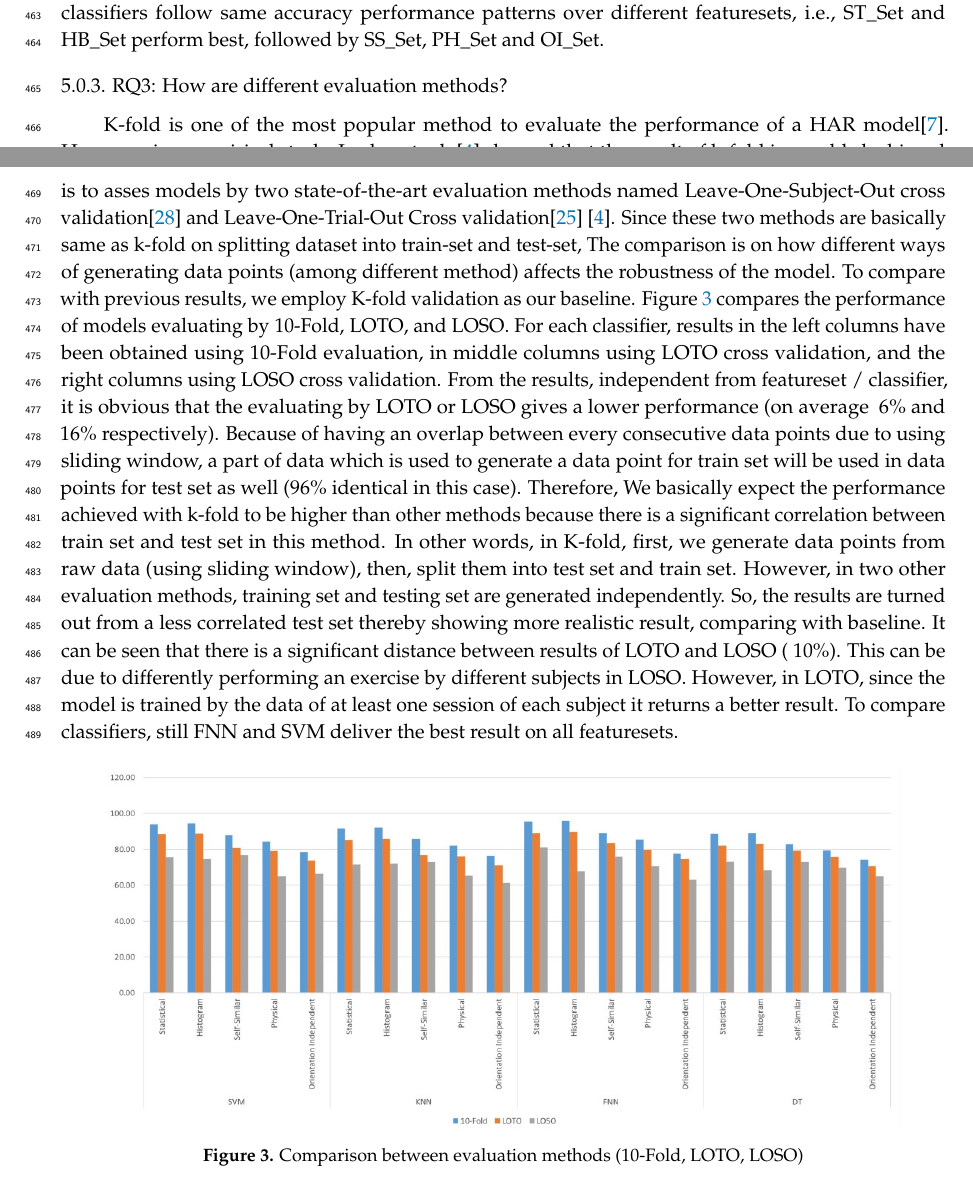
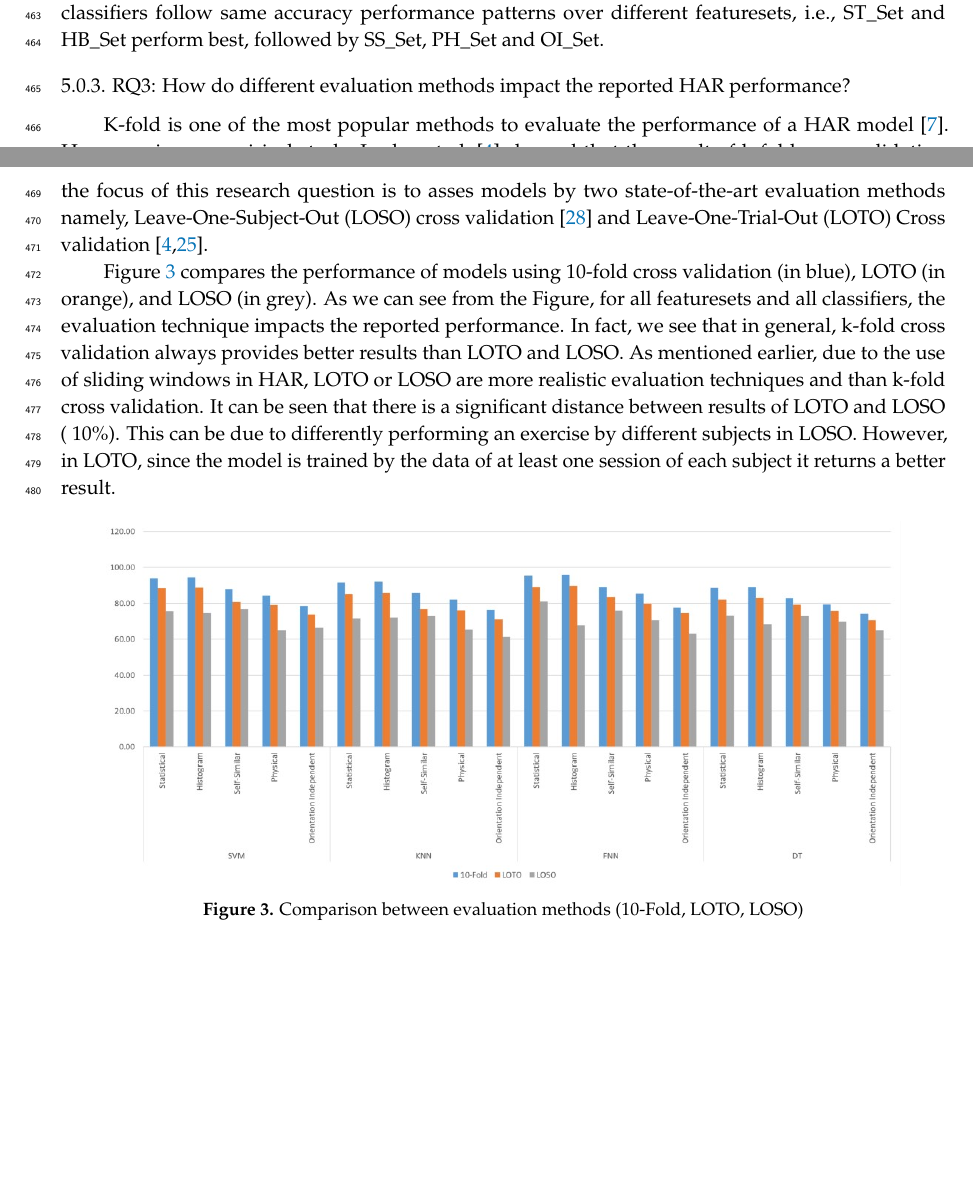
Before and after one commit to h0111in/har_p2, a LaTeX paper (MDPI_template/template.tex): two parts of pages 13 and 14 of 18, joined at a grey line, cut so that both start at the same text, the shorter picture padded with empty space. Compiled offline with pdfLaTeX.

Commit message:
update RQ3

```diff
--- a/MDPI_template/template.tex
+++ b/MDPI_template/template.tex
@@ -511,9 +511,14 @@ A expected and confirmed by our results in RQ1, different classifiers perform di
 Table~\ref{accuracy_classifier_featureset} summarizes the classification results for each classifier over all featuresets.  From analysing the behaviour of classifiers, it emerges that \textbf{FNN and SVM provide the best results on all featuresets, allowing to correctly recognize activities on average 89.04\% and 87.82\% of data points, respectively}. On the other hand, the other classifiers achieve an accuracy of 85.50\% and 82.83\% of accuracy for KNN and DT, respectively. Overall, the highest accuracy achieved by the FNN is 95.89\% for Histogram features \textit{set\_B}, while the worst accuracy is 74.02\% obtained by DT. In the majority of the cases, the classifiers follow same accuracy performance patterns over different featuresets, i.e., ST\_Set and HB\_Set perform best, followed by SS\_Set, PH\_Set and OI\_Set.
 
 
-\subsubsection{RQ3: How are different evaluation methods?}
-K-fold is one of the most popular method to evaluate the performance of a HAR model\cite{wang2019survey}. However, in a empirical study, Jordao et. al. \cite{jordao2018human} showed that the result of k-fold is capable be biased when using sliding window in generating data points. Therefore, the focus of this research question is to asses models by two state-of-the-art evaluation methods named Leave-One-Subject-Out cross validation\cite{liu2011multisensor} and Leave-One-Trial-Out Cross validation\cite{sena2018multiscale} \cite{jordao2018human}. Since these two methods are basically same as k-fold on splitting dataset into train-set and test-set, The comparison is on how different ways of generating data points (among different method) affects the robustness of the model. To compare with previous results, we employ K-fold validation as our baseline. Figure \ref{fig:evaluation_comparison} compares the performance of models evaluating by 10-Fold, LOTO, and LOSO. For each classifier, results in the left columns have been obtained using 10-Fold evaluation, in middle columns using LOTO cross validation, and the right columns using LOSO cross validation. From the results, independent from featureset / classifier, it is obvious that the evaluating by LOTO or LOSO gives a lower performance (on average ~6\% and ~16\% respectively).
-Because of having an overlap between every consecutive data points due to using sliding window, a part of data which is used to generate a data point for train set will be used in data points for test set as well (96\% identical in this case). Therefore, We basically expect the performance achieved with k-fold to be higher than other methods because there is a significant correlation between train set and test set in this method. In other words, in K-fold, first, we generate data points from raw data (using sliding window), then, split them into test set and train set. However, in two other evaluation methods, training set and testing set are generated independently. So, the results are turned out from a less correlated test set thereby showing more realistic result, comparing with baseline. It can be seen that there is a significant distance between results of LOTO and LOSO (~10\%). This can be due to differently performing an exercise by different subjects in LOSO. However, in LOTO, since the model is trained by the data of at least one session of each subject it returns a better result. To compare classifiers, still FNN and SVM deliver the best result on all featuresets.
+\subsubsection{RQ3: How do different evaluation methods impact the reported HAR performance?}
+
+K-fold is one of the most popular methods to evaluate the performance of a HAR model~\cite{wang2019survey}. However, in an empirical study, Jordao et al.~\cite{jordao2018human} showed that the result of k-fold cross validation can be biased when using sliding windows, a technique that is commonly used in HAR. Therefore, the focus of this research question is to asses models by two state-of-the-art evaluation methods namely, Leave-One-Subject-Out (LOSO) cross validation~\cite{liu2011multisensor} and Leave-One-Trial-Out (LOTO) Cross validation~\cite{sena2018multiscale,jordao2018human}.
+
+Figure~\ref{fig:evaluation_comparison} compares the performance of models using 10-fold cross validation (in blue), LOTO (in orange), and LOSO (in grey). As we can see from the Figure, for all featuresets and all classifiers, the evaluation technique impacts the reported performance. In fact, we see that in general, k-fold cross validation always provides better results than LOTO and LOSO. As mentioned earlier, due to the use of sliding windows in HAR, LOTO or LOSO are more realistic evaluation techniques and than k-fold cross validation. It can be seen that there is a significant distance between results of LOTO and LOSO (~10\%). This can be due to differently performing an exercise by different subjects in LOSO. However, in LOTO, since the model is trained by the data of at least one session of each subject it returns a better result.
+
+%For each classifier, results in the left columns have been obtained using 10-Fold evaluation, in middle columns using LOTO cross validation, and the right columns using LOSO cross validation. From the results, independent from featureset / classifier, it is obvious that the evaluating by LOTO or LOSO gives a lower performance (on average ~6\% and ~16\% respectively).
+%Because of having an overlap between every consecutive data points due to using sliding window, a part of data which is used to generate a data point for train set will be used in data points for test set as well (96\% identical in this case). Therefore, We basically expect the performance achieved with k-fold to be higher than other methods because there is a significant correlation between train set and test set in this method. In other words, in K-fold, first, we generate data points from raw data (using sliding window), then, split them into test set and train set. However, in two other evaluation methods, training set and testing set are generated independently. So, the results are turned out from a less correlated test set thereby showing more realistic result, comparing with baseline. It can be seen that there is a significant distance between results of LOTO and LOSO (~10\%). This can be due to differently performing an exercise by different subjects in LOSO. However, in LOTO, since the model is trained by the data of at least one session of each subject it returns a better result. To compare classifiers, still FNN and SVM deliver the best result on all featuresets.
 
 
 \begin{figure}[H]
```
Also changed, not shown: MDPI_template/template.tex (3 more changed lines).
